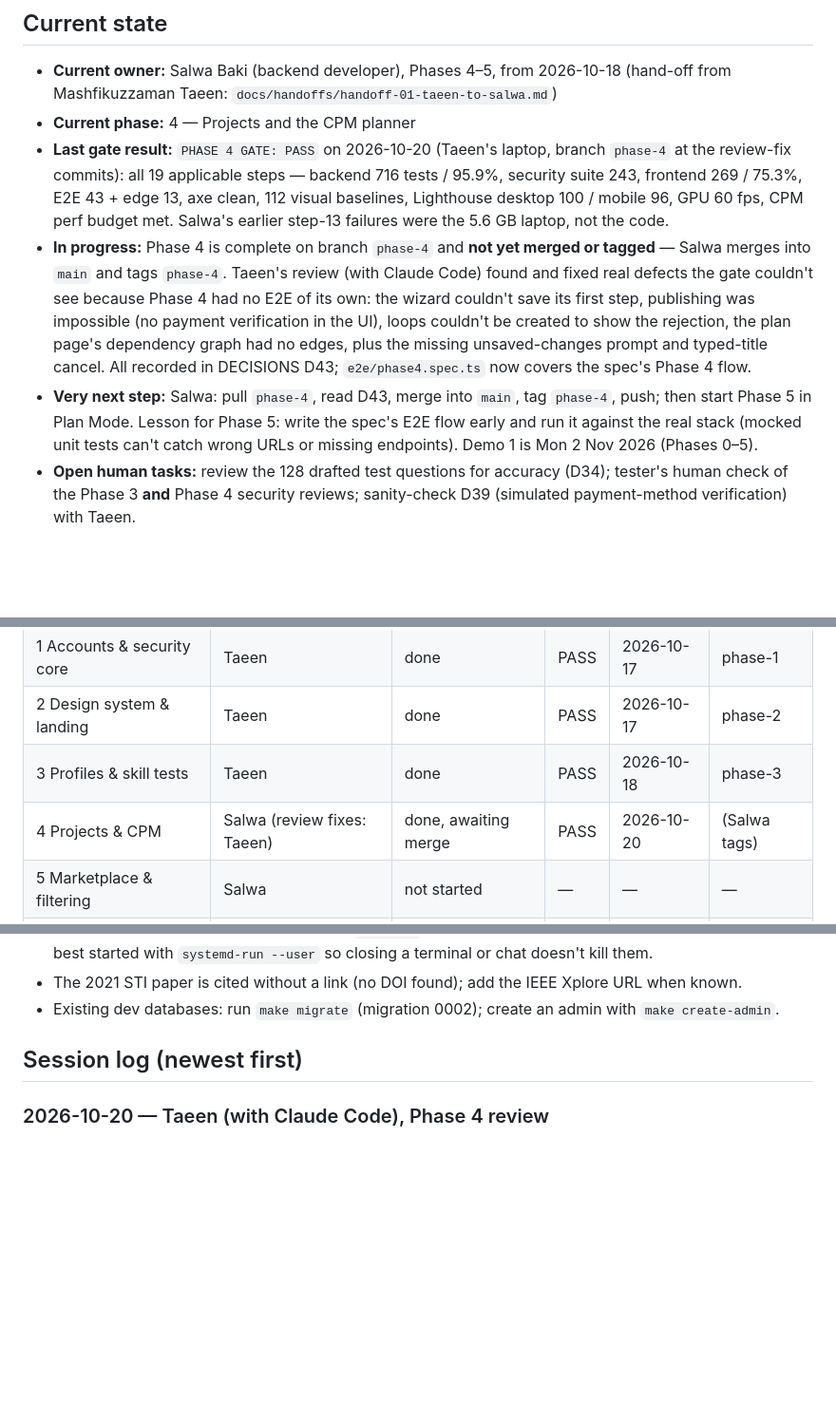
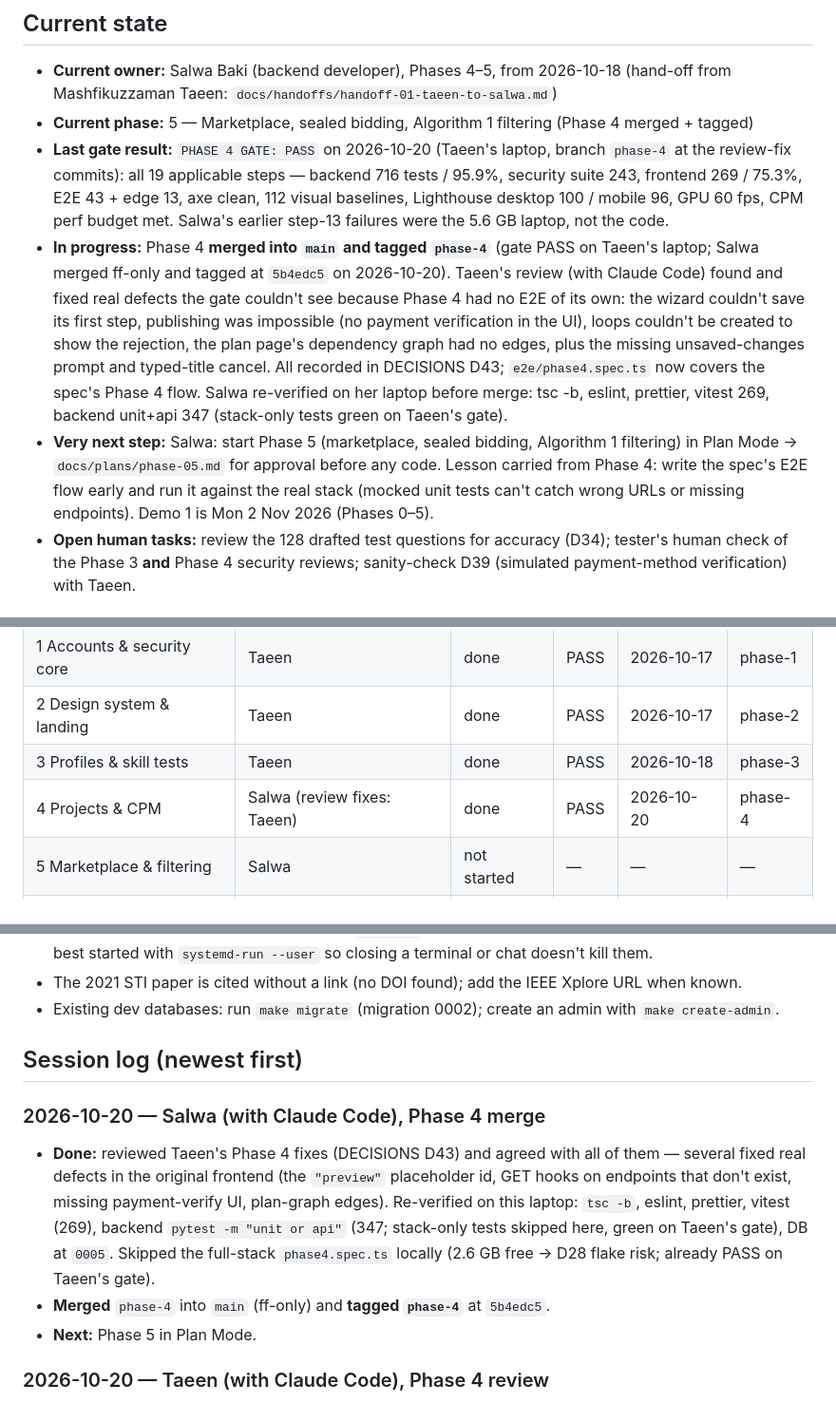
Before and after one commit to mashfikuzzaman-2023415968-cell/DevSync, a Markdown page: PROGRESS.md, 3 parts joined by grey strips. Shown at 95% size. GitHub-like rendering; blank space fills up the shorter version.

Commit message:
phase-4: merged to main and tagged (gate PASS)
Co-Authored-By: Claude Opus 4.8 <noreply@anthropic.com>

```diff
--- a/PROGRESS.md
+++ b/PROGRESS.md
@@ -2,10 +2,10 @@
 
 ## Current state
 - **Current owner:** Salwa Baki (backend developer), Phases 4–5, from 2026-10-18 (hand-off from Mashfikuzzaman Taeen: `docs/handoffs/handoff-01-taeen-to-salwa.md`)
-- **Current phase:** 4 — Projects and the CPM planner
+- **Current phase:** 5 — Marketplace, sealed bidding, Algorithm 1 filtering (Phase 4 merged + tagged)
 - **Last gate result:** `PHASE 4 GATE: PASS` on 2026-10-20 (Taeen's laptop, branch `phase-4` at the review-fix commits): all 19 applicable steps — backend 716 tests / 95.9%, security suite 243, frontend 269 / 75.3%, E2E 43 + edge 13, axe clean, 112 visual baselines, Lighthouse desktop 100 / mobile 96, GPU 60 fps, CPM perf budget met. Salwa's earlier step-13 failures were the 5.6 GB laptop, not the code.
-- **In progress:** Phase 4 is complete on branch `phase-4` and **not yet merged or tagged** — Salwa merges into `main` and tags `phase-4`. Taeen's review (with Claude Code) found and fixed real defects the gate couldn't see because Phase 4 had no E2E of its own: the wizard couldn't save its first step, publishing was impossible (no payment verification in the UI), loops couldn't be created to show the rejection, the plan page's dependency graph had no edges, plus the missing unsaved-changes prompt and typed-title cancel. All recorded in DECISIONS D43; `e2e/phase4.spec.ts` now covers the spec's Phase 4 flow.
-- **Very next step:** Salwa: pull `phase-4`, read D43, merge into `main`, tag `phase-4`, push; then start Phase 5 in Plan Mode. Lesson for Phase 5: write the spec's E2E flow early and run it against the real stack (mocked unit tests can't catch wrong URLs or missing endpoints). Demo 1 is Mon 2 Nov 2026 (Phases 0–5).
+- **In progress:** Phase 4 **merged into `main` and tagged `phase-4`** (gate PASS on Taeen's laptop; Salwa merged ff-only and tagged at `5b4edc5` on 2026-10-20). Taeen's review (with Claude Code) found and fixed real defects the gate couldn't see because Phase 4 had no E2E of its own: the wizard couldn't save its first step, publishing was impossible (no payment verification in the UI), loops couldn't be created to show the rejection, the plan page's dependency graph had no edges, plus the missing unsaved-changes prompt and typed-title cancel. All recorded in DECISIONS D43; `e2e/phase4.spec.ts` now covers the spec's Phase 4 flow. Salwa re-verified on her laptop before merge: tsc -b, eslint, prettier, vitest 269, backend unit+api 347 (stack-only tests green on Taeen's gate).
+- **Very next step:** Salwa: start Phase 5 (marketplace, sealed bidding, Algorithm 1 filtering) in Plan Mode → `docs/plans/phase-05.md` for approval before any code. Lesson carried from Phase 4: write the spec's E2E flow early and run it against the real stack (mocked unit tests can't catch wrong URLs or missing endpoints). Demo 1 is Mon 2 Nov 2026 (Phases 0–5).
 - **Open human tasks:** review the 128 drafted test questions for accuracy (D34); tester's human check of the Phase 3 **and** Phase 4 security reviews; sanity-check D39 (simulated payment-method verification) with Taeen.
 
 ## Phase table
@@ -15,7 +15,7 @@
 | 1 Accounts & security core | Taeen | done | PASS | 2026-10-17 | phase-1 |
 | 2 Design system & landing | Taeen | done | PASS | 2026-10-17 | phase-2 |
 | 3 Profiles & skill tests | Taeen | done | PASS | 2026-10-18 | phase-3 |
-| 4 Projects & CPM | Salwa (review fixes: Taeen) | done, awaiting merge | PASS | 2026-10-20 | (Salwa tags) |
+| 4 Projects & CPM | Salwa (review fixes: Taeen) | done | PASS | 2026-10-20 | phase-4 |
 | 5 Marketplace & filtering | Salwa | not started | — | — | — |
 | 6–15 | — | not started | — | — | — |
 
@@ -63,6 +63,16 @@
 - Existing dev databases: run `make migrate` (migration 0002); create an admin with `make create-admin`.
 
 ## Session log (newest first)
+### 2026-10-20 — Salwa (with Claude Code), Phase 4 merge
+- **Done:** reviewed Taeen's Phase 4 fixes (DECISIONS D43) and agreed with all of them — several
+  fixed real defects in the original frontend (the `"preview"` placeholder id, GET hooks on
+  endpoints that don't exist, missing payment-verify UI, plan-graph edges). Re-verified on this
+  laptop: `tsc -b`, eslint, prettier, vitest (269), backend `pytest -m "unit or api"` (347;
+  stack-only tests skipped here, green on Taeen's gate), DB at `0005`. Skipped the full-stack
+  `phase4.spec.ts` locally (2.6 GB free → D28 flake risk; already PASS on Taeen's gate).
+- **Merged** `phase-4` into `main` (ff-only) and **tagged `phase-4`** at `5b4edc5`.
+- **Next:** Phase 5 in Plan Mode.
+
 ### 2026-10-20 — Taeen (with Claude Code), Phase 4 review
 - **Done:** pulled `phase-4`; ran the gate (PASS as delivered on this laptop); reviewed against
   the spec and wrote the missing Phase 4 E2E, which exposed broken wizard saves, impossible
```
